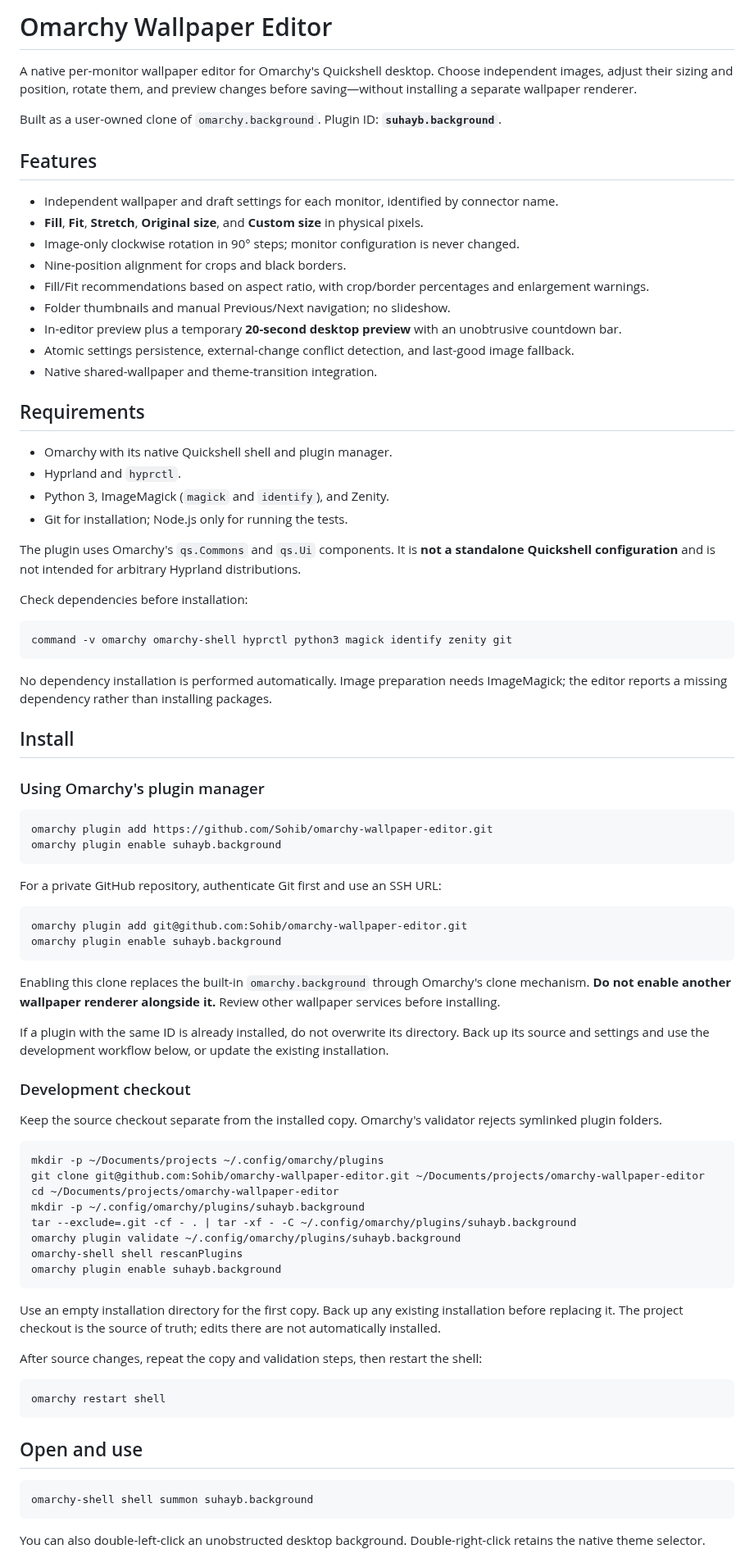
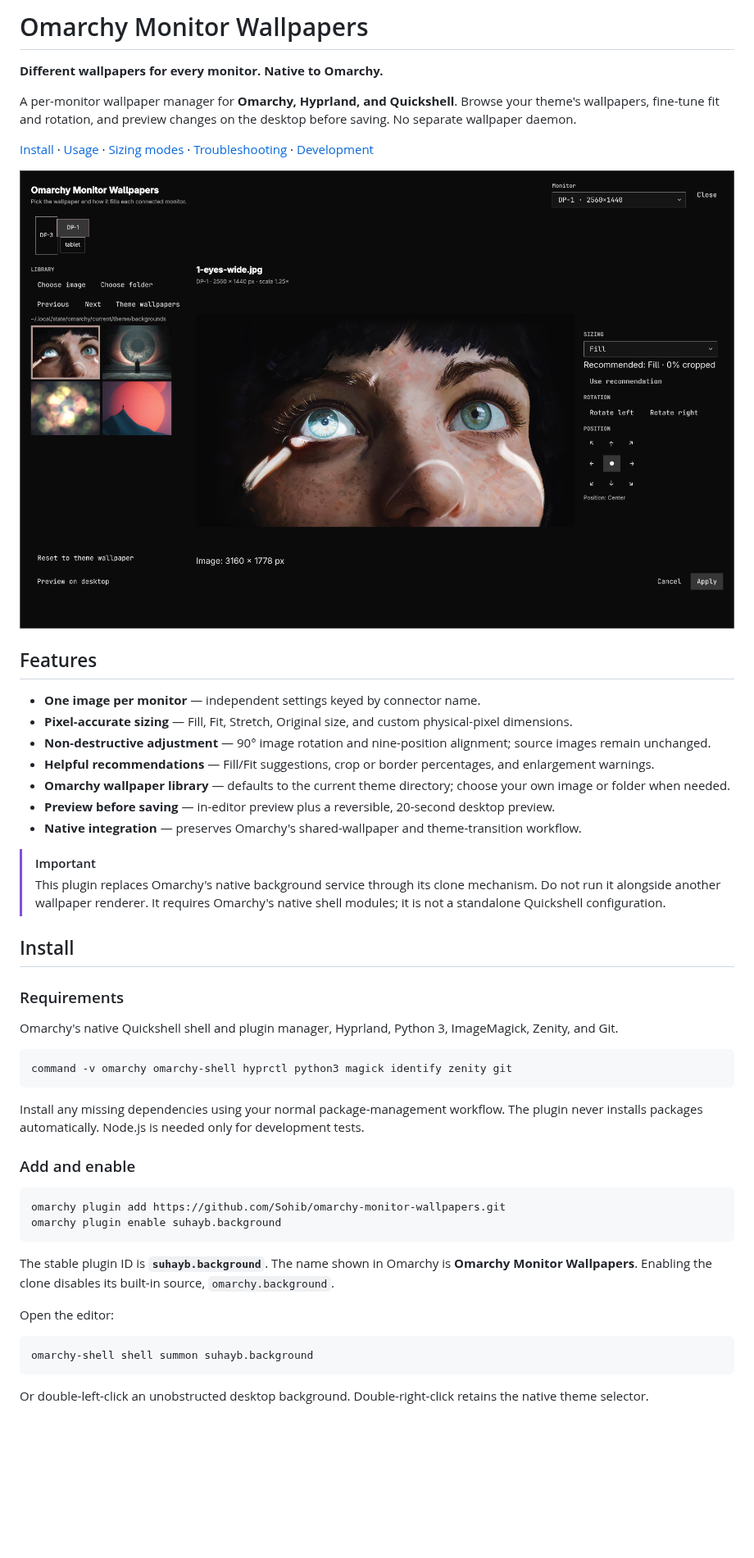
Before and after one commit to Sohib/omarchy-monitor-wallpapers, a Markdown page: README.md, the part around one of its changes. Shown at 82% size. GitHub-like rendering; pictures changed too: docs/images/editor.png (added); blank space fills up the shorter version.

Commit message:
Rebrand as Omarchy Monitor Wallpapers and improve native editor UX

````diff
--- a/README.md
+++ b/README.md
@@ -1,86 +1,52 @@
-# Omarchy Wallpaper Editor
+# Omarchy Monitor Wallpapers
 
-A native per-monitor wallpaper editor for Omarchy's Quickshell desktop. Choose independent images, adjust their sizing and position, rotate them, and preview changes before saving—without installing a separate wallpaper renderer.
+**Different wallpapers for every monitor. Native to Omarchy.**
 
-Built as a user-owned clone of `omarchy.background`. Plugin ID: **`suhayb.background`**.
+A per-monitor wallpaper manager for **Omarchy, Hyprland, and Quickshell**. Browse your theme's wallpapers, fine-tune fit and rotation, and preview changes on the desktop before saving. No separate wallpaper daemon.
+
+[Install](#install) · [Usage](#usage) · [Sizing modes](#sizing-modes) · [Troubleshooting](#troubleshooting) · [Development](#development)
+
+![Omarchy Monitor Wallpapers: library, monitor preview, and adjustment controls](docs/images/editor.png)
 
 ## Features
 
-- Independent wallpaper and draft settings for each monitor, identified by connector name.
-- **Fill**, **Fit**, **Stretch**, **Original size**, and **Custom size** in physical pixels.
-- Image-only clockwise rotation in 90° steps; monitor configuration is never changed.
-- Nine-position alignment for crops and black borders.
-- Fill/Fit recommendations based on aspect ratio, with crop/border percentages and enlargement warnings.
-- Folder thumbnails and manual Previous/Next navigation; no slideshow.
-- In-editor preview plus a temporary **20-second desktop preview** with an unobtrusive countdown bar.
-- Atomic settings persistence, external-change conflict detection, and last-good image fallback.
-- Native shared-wallpaper and theme-transition integration.
+- **One image per monitor** — independent settings keyed by connector name.
+- **Pixel-accurate sizing** — Fill, Fit, Stretch, Original size, and custom physical-pixel dimensions.
+- **Non-destructive adjustment** — 90° image rotation and nine-position alignment; source images remain unchanged.
+- **Helpful recommendations** — Fill/Fit suggestions, crop or border percentages, and enlargement warnings.
+- **Omarchy wallpaper library** — defaults to the current theme directory; choose your own image or folder when needed.
+- **Preview before saving** — in-editor preview plus a reversible, 20-second desktop preview.
+- **Native integration** — preserves Omarchy's shared-wallpaper and theme-transition workflow.
 
-## Requirements
+> [!IMPORTANT]
+> This plugin replaces Omarchy's native background service through its clone mechanism. Do not run it alongside another wallpaper renderer. It requires Omarchy's native shell modules; it is not a standalone Quickshell configuration.
 
-- Omarchy with its native Quickshell shell and plugin manager.
-- Hyprland and `hyprctl`.
-- Python 3, ImageMagick (`magick` and `identify`), and Zenity.
-- Git for installation; Node.js only for running the tests.
+## Install
 
-The plugin uses Omarchy's `qs.Commons` and `qs.Ui` components. It is **not a standalone Quickshell configuration** and is not intended for arbitrary Hyprland distributions.
+### Requirements
 
-Check dependencies before installation:
+Omarchy's native Quickshell shell and plugin manager, Hyprland, Python 3, ImageMagick, Zenity, and Git.
 
 ```bash
 command -v omarchy omarchy-shell hyprctl python3 magick identify zenity git
 ```
 
-No dependency installation is performed automatically. Image preparation needs ImageMagick; the editor reports a missing dependency rather than installing packages.
+Install any missing dependencies using your normal package-management workflow. The plugin never installs packages automatically. Node.js is needed only for development tests.
 
-## Install
-
-### Using Omarchy's plugin manager
+### Add and enable
 
 ```bash
-omarchy plugin add https://github.com/Sohib/omarchy-wallpaper-editor.git
+omarchy plugin add https://github.com/Sohib/omarchy-monitor-wallpapers.git
 omarchy plugin enable suhayb.background
 ```
 
-For a private GitHub repository, authenticate Git first and use an SSH URL:
+The stable plugin ID is **`suhayb.background`**. The name shown in Omarchy is **Omarchy Monitor Wallpapers**. Enabling the clone disables its built-in source, `omarchy.background`.
 
-```bash
-omarchy plugin add git@github.com:Sohib/omarchy-wallpaper-editor.git
-omarchy plugin enable suhayb.background
-```
-
-Enabling this clone replaces the built-in `omarchy.background` through Omarchy's clone mechanism. **Do not enable another wallpaper renderer alongside it.** Review other wallpaper services before installing.
-
-If a plugin with the same ID is already installed, do not overwrite its directory. Back up its source and settings and use the development workflow below, or update the existing installation.
-
-### Development checkout
-
-Keep the source checkout separate from the installed copy. Omarchy's validator rejects symlinked plugin folders.
-
-```bash
-mkdir -p ~/Documents/projects ~/.config/omarchy/plugins
-git clone git@github.com:Sohib/omarchy-wallpaper-editor.git ~/Documents/projects/omarchy-wallpaper-editor
-cd ~/Documents/projects/omarchy-wallpaper-editor
-mkdir -p ~/.config/omarchy/plugins/suhayb.background
-tar --exclude=.git -cf - . | tar -xf - -C ~/.config/omarchy/plugins/suhayb.background
-omarchy plugin validate ~/.config/omarchy/plugins/suhayb.background
-omarchy-shell shell rescanPlugins
-omarchy plugin enable suhayb.background
-```
-
-Use an empty installation directory for the first copy. Back up any existing installation before replacing it. The project checkout is the source of truth; edits there are not automatically installed.
-
-After source changes, repeat the copy and validation steps, then restart the shell:
-
-```bash
-omarchy restart shell
-```
-
-## Open and use
+Open the editor:
 
 ```bash
 omarchy-shell shell summon suhayb.background
 ```
 
-You can also double-left-click an unobstructed desktop background. Double-right-click retains the native theme selector.
+Or double-left-click an unobstructed desktop background. Double-right-click retains the native theme selector.
 
````
Also changed, not shown: other parts of README.md (+100 -75 lines), docs/images/portrait.png (added), 3 other files.
